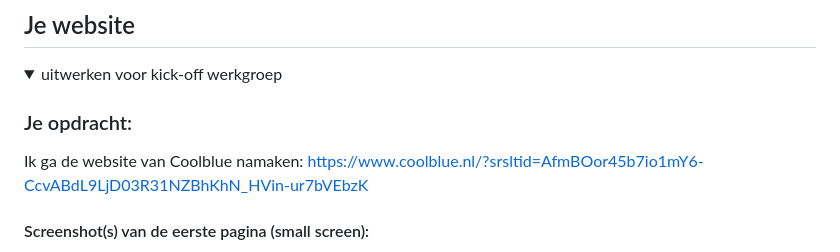
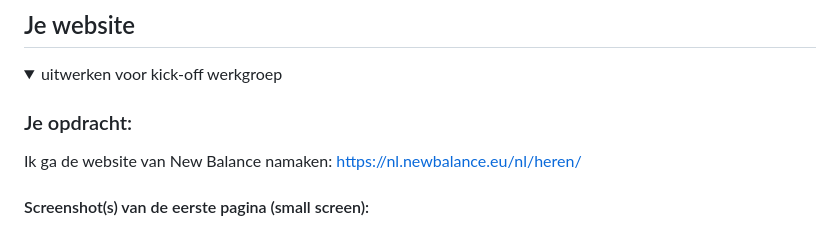
Before and after one commit to DavidJMThemans/FrontendDevelopment, a Markdown page: README.md, the part around the change. Drawn GitHub-style.

```diff
--- a/README.md
+++ b/README.md
@@ -36,8 +36,8 @@ Nb. Door *open* toe te voegen aan een *details* element kun je deze standaard op
   <summary>uitwerken voor kick-off werkgroep</summary>
 
   ### Je opdracht:
-  Ik ga de website van Coolblue namaken:
-  https://www.coolblue.nl/?srsltid=AfmBOor45b7io1mY6-CcvABdL9LjD03R31NZBhKhN_HVin-ur7bVEbzK
+  Ik ga de website van New Balance namaken:
+  https://nl.newbalance.eu/nl/heren/
 
   #### Screenshot(s) van de eerste pagina (small screen):
   hier de naam van de pagina
```
